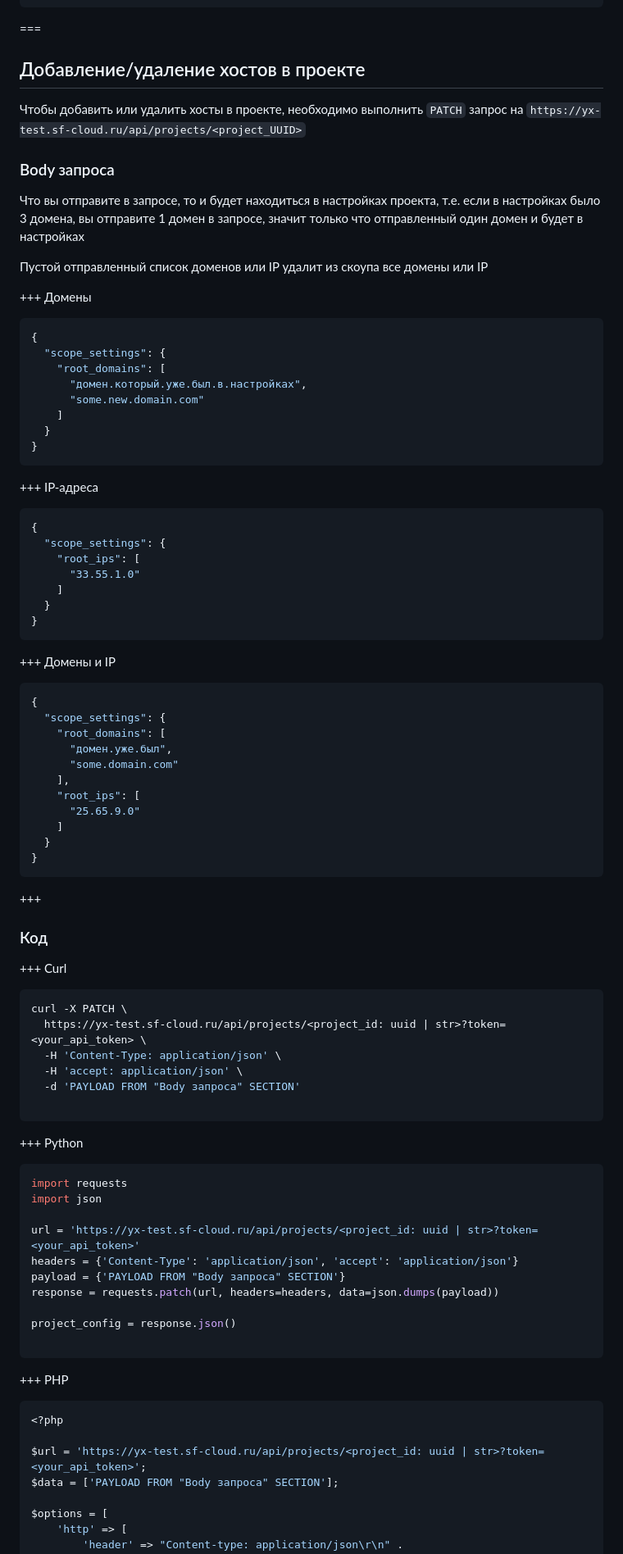
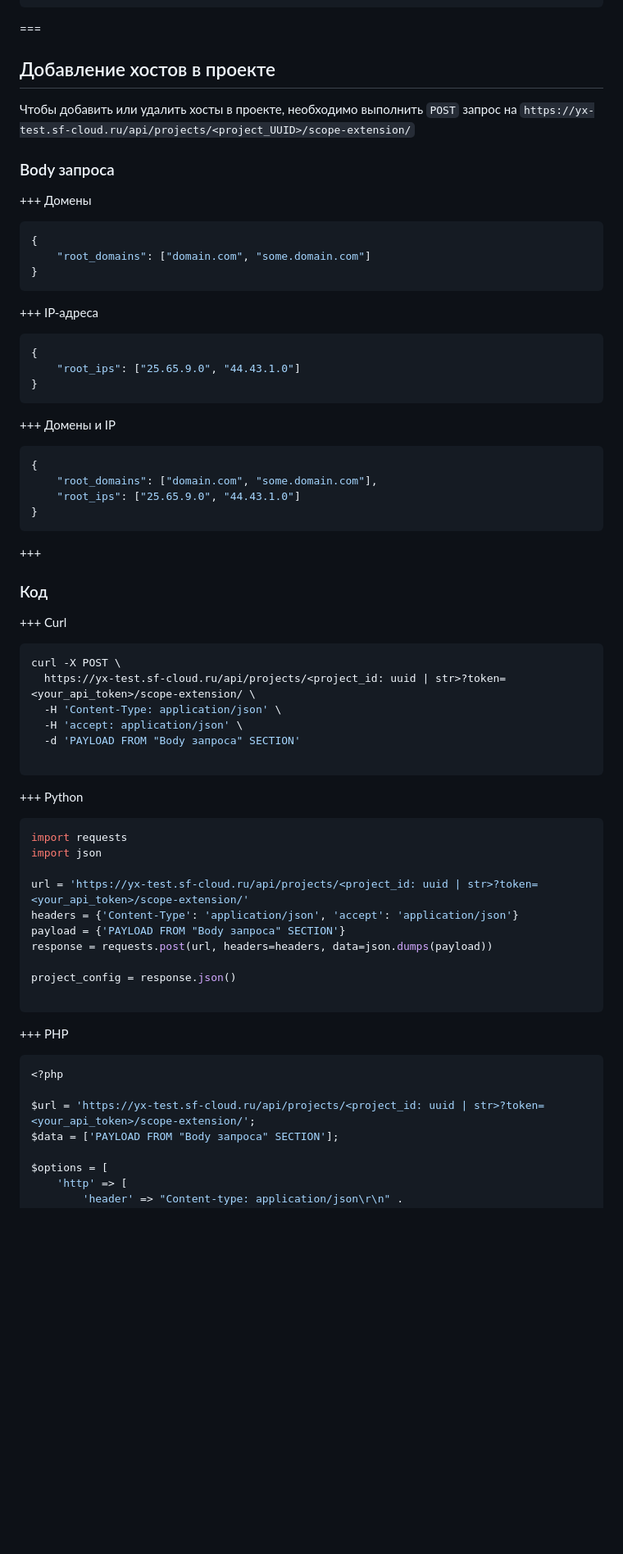
Before and after one commit to attackercan/octoapi-docs, a Markdown page: docs/api-documentation.md, the part around one of its changes. Shown at 82% size. Rendered like a GitHub page; blank space fills up the shorter version.

````diff
--- a/docs/api-documentation.md
+++ b/docs/api-documentation.md
@@ -423,26 +423,17 @@ Parameter | Value | Description
 
 ===
 
-## Добавление/удаление хостов в проекте
+## Добавление хостов в проекте
 
-Чтобы добавить или удалить хосты в проекте, необходимо выполнить `PATCH` запрос на `https://yx-test.sf-cloud.ru/api/projects/<project_UUID>`
+Чтобы добавить или удалить хосты в проекте, необходимо выполнить `POST` запрос на `https://yx-test.sf-cloud.ru/api/projects/<project_UUID>/scope-extension/`
 
 ### Body запроса
-
-Что вы отправите в запросе, то и будет находиться в настройках проекта, т.е. если в настройках было 3 домена, вы отправите 1 домен в запросе, значит только что отправленный один домен и будет в настройках
-
-Пустой отправленный список доменов или IP удалит из скоупа все домены или IP
 
 +++ Домены
 
 ```json
 {
-  "scope_settings": {
-    "root_domains": [
-      "домен.который.уже.был.в.настройках",
-      "some.new.domain.com"
-    ]
-  }
+    "root_domains": ["domain.com", "some.domain.com"]
 }
 ```
 
@@ -450,11 +441,7 @@ Parameter | Value | Description
 
 ```json
 {
-  "scope_settings": {
-    "root_ips": [
-      "33.55.1.0"
-    ]
-  }
+    "root_ips": ["25.65.9.0", "44.43.1.0"]
 }
 ```
 
@@ -462,15 +449,8 @@ Parameter | Value | Description
 
 ```json
 {
-  "scope_settings": {
-    "root_domains": [
-      "домен.уже.был",
-      "some.domain.com"
-    ],
-    "root_ips": [
-      "25.65.9.0"
-    ]
-  }
+    "root_domains": ["domain.com", "some.domain.com"],
+    "root_ips": ["25.65.9.0", "44.43.1.0"]
 }
 ```
 
@@ -481,8 +461,8 @@ Parameter | Value | Description
 +++ Curl
 
 ```bash
-curl -X PATCH \
-  https://yx-test.sf-cloud.ru/api/projects/<project_id: uuid | str>?token=<your_api_token> \
+curl -X POST \
+  https://yx-test.sf-cloud.ru/api/projects/<project_id: uuid | str>?token=<your_api_token>/scope-extension/ \
   -H 'Content-Type: application/json' \
   -H 'accept: application/json' \
   -d 'PAYLOAD FROM "Body запроса" SECTION'
@@ -495,10 +475,10 @@ curl -X PATCH \
 import requests
 import json
 
-url = 'https://yx-test.sf-cloud.ru/api/projects/<project_id: uuid | str>?token=<your_api_token>'
+url = 'https://yx-test.sf-cloud.ru/api/projects/<project_id: uuid | str>?token=<your_api_token>/scope-extension/'
 headers = {'Content-Type': 'application/json', 'accept': 'application/json'}
 payload = {'PAYLOAD FROM "Body запроса" SECTION'}
-response = requests.patch(url, headers=headers, data=json.dumps(payload))
+response = requests.post(url, headers=headers, data=json.dumps(payload))
 
 project_config = response.json()
 
@@ -509,7 +489,7 @@ project_config = response.json()
 ```php
 <?php
 
-$url = 'https://yx-test.sf-cloud.ru/api/projects/<project_id: uuid | str>?token=<your_api_token>';
+$url = 'https://yx-test.sf-cloud.ru/api/projects/<project_id: uuid | str>?token=<your_api_token>/scope-extension/';
 $data = ['PAYLOAD FROM "Body запроса" SECTION'];
 
 $options = [
````
Also changed, not shown: other parts of docs/api-documentation.md (+6 -48 lines).
